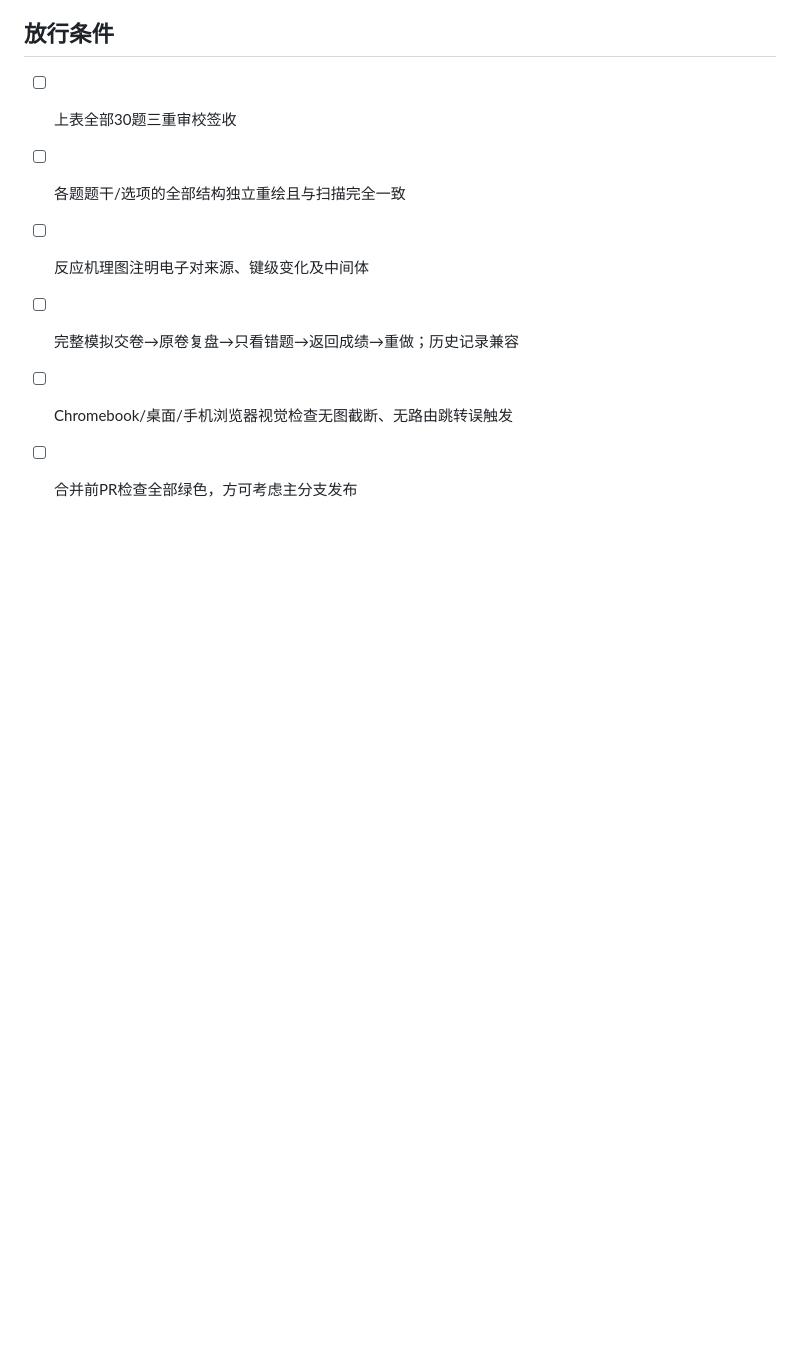
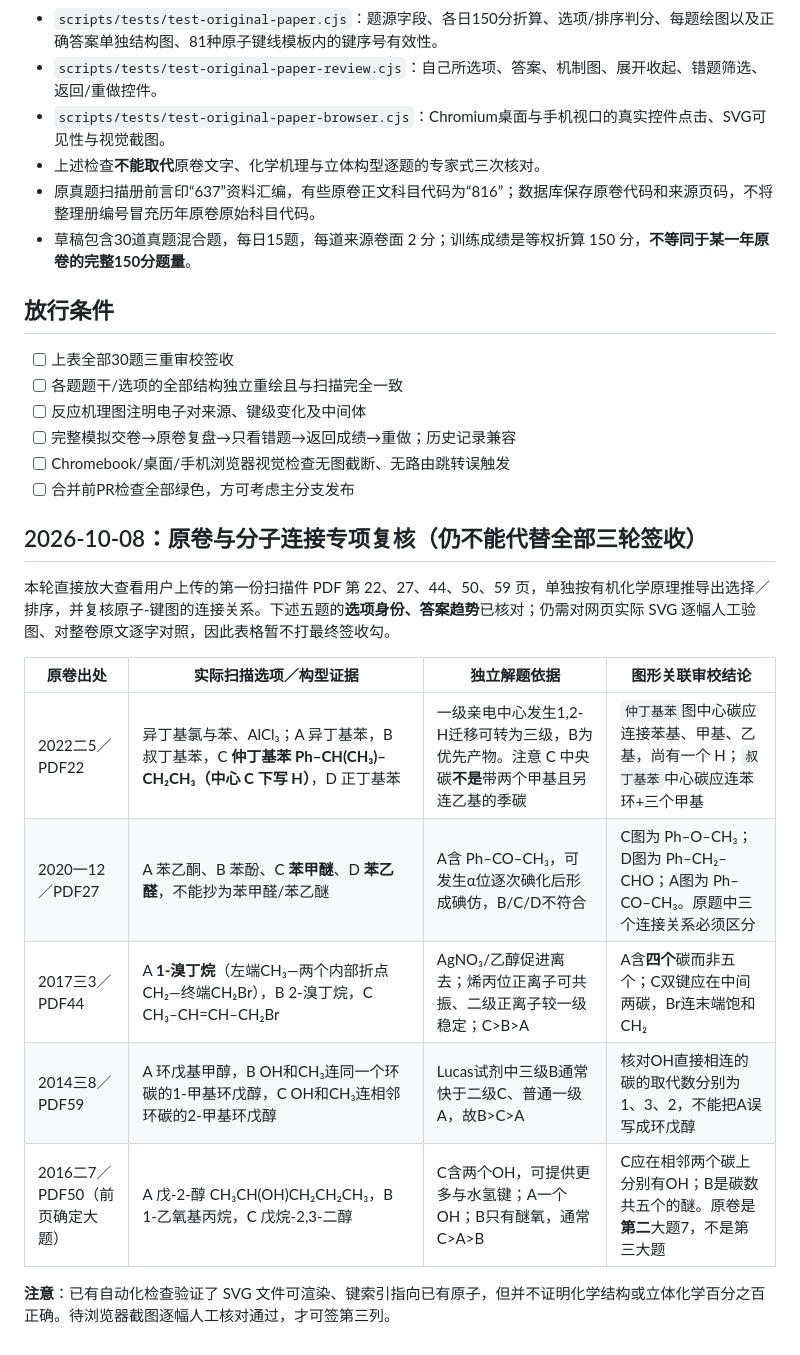
Before and after one commit to lts2590871238-cpu/organic637-lab, a Markdown page: docs/DAY19_DAY20_TRIPLE_AUDIT_MATRIX.md, the part around the change. Rendered like a GitHub page; blank space fills up the shorter version.

Commit message:
Record five independently cross-checked scan sources, chemistry conclusions, and graph-topology constraints without premature final signoff

```diff
--- a/docs/DAY19_DAY20_TRIPLE_AUDIT_MATRIX.md
+++ b/docs/DAY19_DAY20_TRIPLE_AUDIT_MATRIX.md
@@ -68,3 +68,17 @@
 - [ ] 完整模拟交卷→原卷复盘→只看错题→返回成绩→重做；历史记录兼容
 - [ ] Chromebook/桌面/手机浏览器视觉检查无图截断、无路由跳转误触发
 - [ ] 合并前PR检查全部绿色，方可考虑主分支发布
+
+## 2026-10-08：原卷与分子连接专项复核（仍不能代替全部三轮签收）
+
+本轮直接放大查看用户上传的第一份扫描件 PDF 第 22、27、44、50、59 页，单独按有机化学原理推导出选择／排序，并复核原子-键图的连接关系。下述五题的**选项身份、答案趋势**已核对；仍需对网页实际 SVG 逐幅人工验图、对整卷原文逐字对照，因此表格暂不打最终签收勾。
+
+| 原卷出处 | 实际扫描选项／构型证据 | 独立解题依据 | 图形关联审校结论 |
+|---|---|---|---|
+| 2022二5／PDF22 | 异丁基氯与苯、AlCl₃；A 异丁基苯，B 叔丁基苯，C **仲丁基苯 Ph–CH(CH₃)–CH₂CH₃（中心 C 下写 H）**，D 正丁基苯 | 一级亲电中心发生1,2-H迁移可转为三级，B为优先产物。注意 C 中央碳**不是**带两个甲基且另连乙基的季碳 | `仲丁基苯`图中心碳应连接苯基、甲基、乙基，尚有一个 H；`叔丁基苯`中心碳应连苯环+三个甲基 |
+| 2020一12／PDF27 | A 苯乙酮、B 苯酚、C **苯甲醚**、D **苯乙醛**，不能抄为苯甲醛/苯乙醚 | A含 Ph–CO–CH₃，可发生α位逐次碘化后形成碘仿，B/C/D不符合 | C图为 Ph–O–CH₃；D图为 Ph–CH₂–CHO；A图为 Ph–CO–CH₃。原题中三个连接关系必须区分 |
+| 2017三3／PDF44 | A **1-溴丁烷**（左端CH₃—两个内部折点CH₂—终端CH₂Br），B 2-溴丁烷，C CH₃–CH=CH–CH₂Br | AgNO₃/乙醇促进离去；烯丙位正离子可共振、二级正离子较一级稳定；C>B>A | A含**四个**碳而非五个；C双键应在中间两碳，Br连末端饱和CH₂ |
+| 2014三8／PDF59 | A 环戊基甲醇，B OH和CH₃连同一个环碳的1-甲基环戊醇，C OH和CH₃连相邻环碳的2-甲基环戊醇 | Lucas试剂中三级B通常快于二级C、普通一级A，故B>C>A | 核对OH直接相连的碳的取代数分别为1、3、2，不能把A误写成环戊醇 |
+| 2016二7／PDF50（前页确定大题） | A 戊-2-醇 CH₃CH(OH)CH₂CH₂CH₃，B 1-乙氧基丙烷，C 戊烷-2,3-二醇 | C含两个OH，可提供更多与水氢键；A一个OH；B只有醚氧，通常C>A>B | C应在相邻两个碳上分别有OH；B是碳数共五个的醚。原卷是**第二**大题7，不是第三大题 |
+
+**注意**：已有自动化检查验证了 SVG 文件可渲染、键索引指向已有原子，但并不证明化学结构或立体化学百分之百正确。待浏览器截图逐幅人工核对通过，才可签第三列。
```
